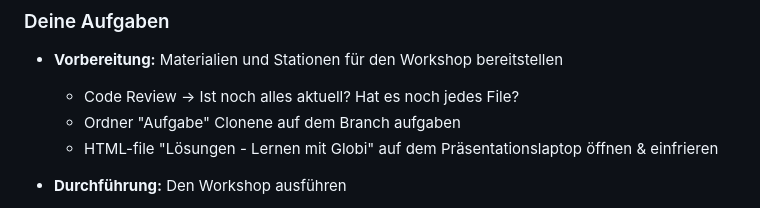
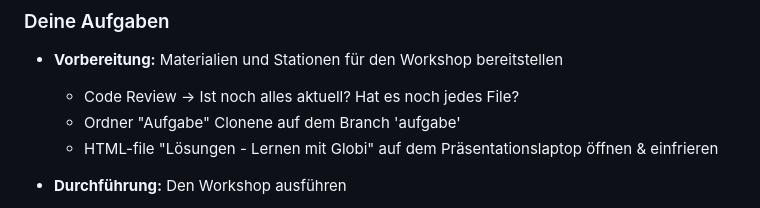
Before and after one commit to MettaBlender/ims-walkin, a Markdown page: readme.md, the part around the change. GitHub-like rendering.

Commit message:
Fix typo in README regarding cloning folder

```diff
--- a/readme.md
+++ b/readme.md
@@ -25,7 +25,7 @@ Wir setzen auf einen 45 minütigen interaktiven Workshop, welcher lernreiche Akt
 ### Deine Aufgaben
 - **Vorbereitung:** Materialien und Stationen für den Workshop bereitstellen
     - Code Review -> Ist noch alles aktuell? Hat es noch jedes File?
-    - Ordner "Aufgabe" Clonene auf dem Branch aufgaben
+    - Ordner "Aufgabe" Clonene auf dem Branch 'aufgabe'
     - HTML-file "Lösungen - Lernen mit Globi" auf dem Präsentationslaptop öffnen & einfrieren
 
 - **Durchführung:** Den Workshop ausführen
```
